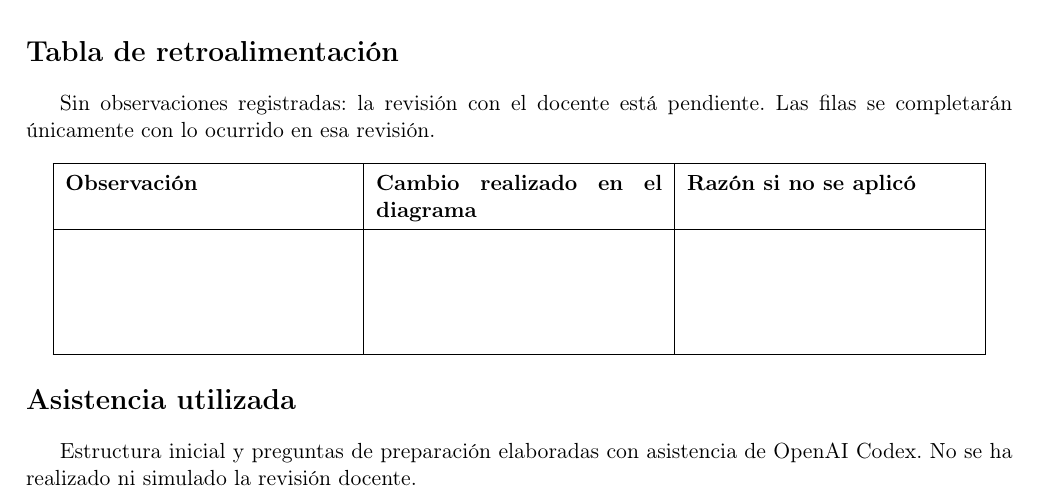
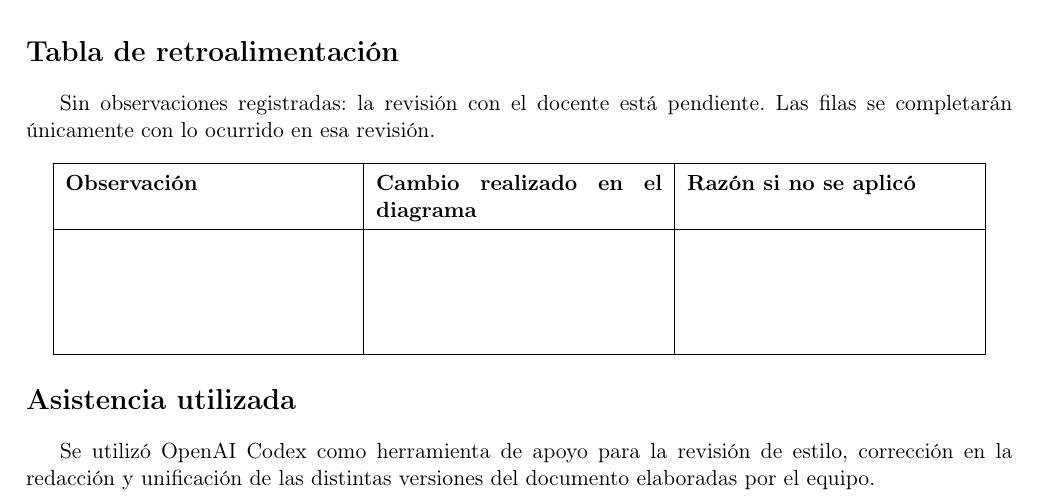
Before and after one commit to Danxxx777/GA-TL-02-FORM-, a LaTeX document (docs/main.tex, which reads docs/revision/revision.tex): part of page 4 of 4, cut so that both start at the same text. Compiled offline with pdfLaTeX.

Commit message:
Actualiza declaracion de uso de IA del documento

```diff
--- a/docs/revision/revision.tex
+++ b/docs/revision/revision.tex
@@ -26,4 +26,4 @@ Sin observaciones registradas: la revisión con el docente está pendiente. Las
 \end{center}
 
 \section*{Asistencia utilizada}
-Estructura inicial y preguntas de preparación elaboradas con asistencia de OpenAI Codex. No se ha realizado ni simulado la revisión docente.
+Se utilizó OpenAI Codex como herramienta de apoyo para la revisión de estilo, corrección en la redacción y unificación de las distintas versiones del documento elaboradas por el equipo.
```
Also changed, not shown: docs/main.pdf.
